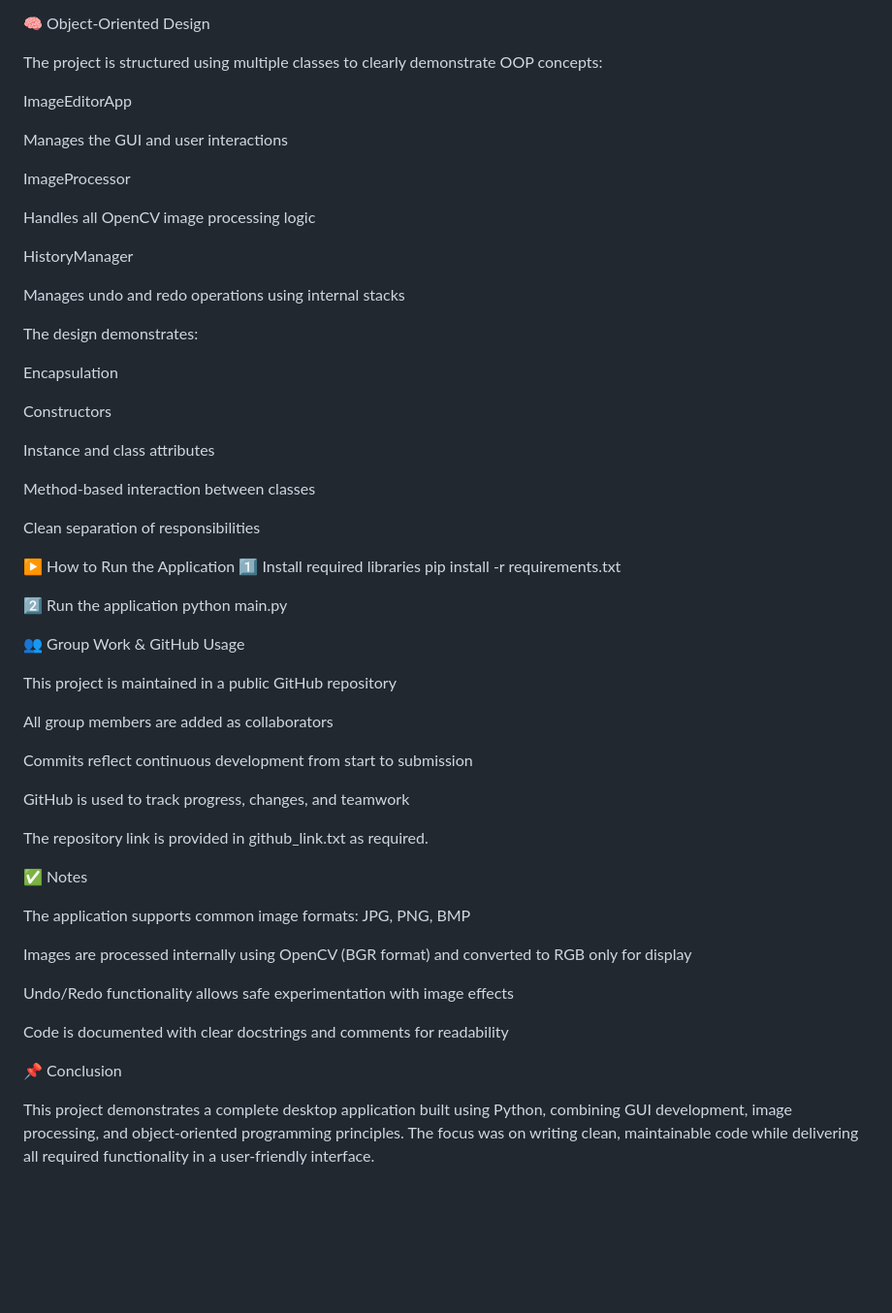
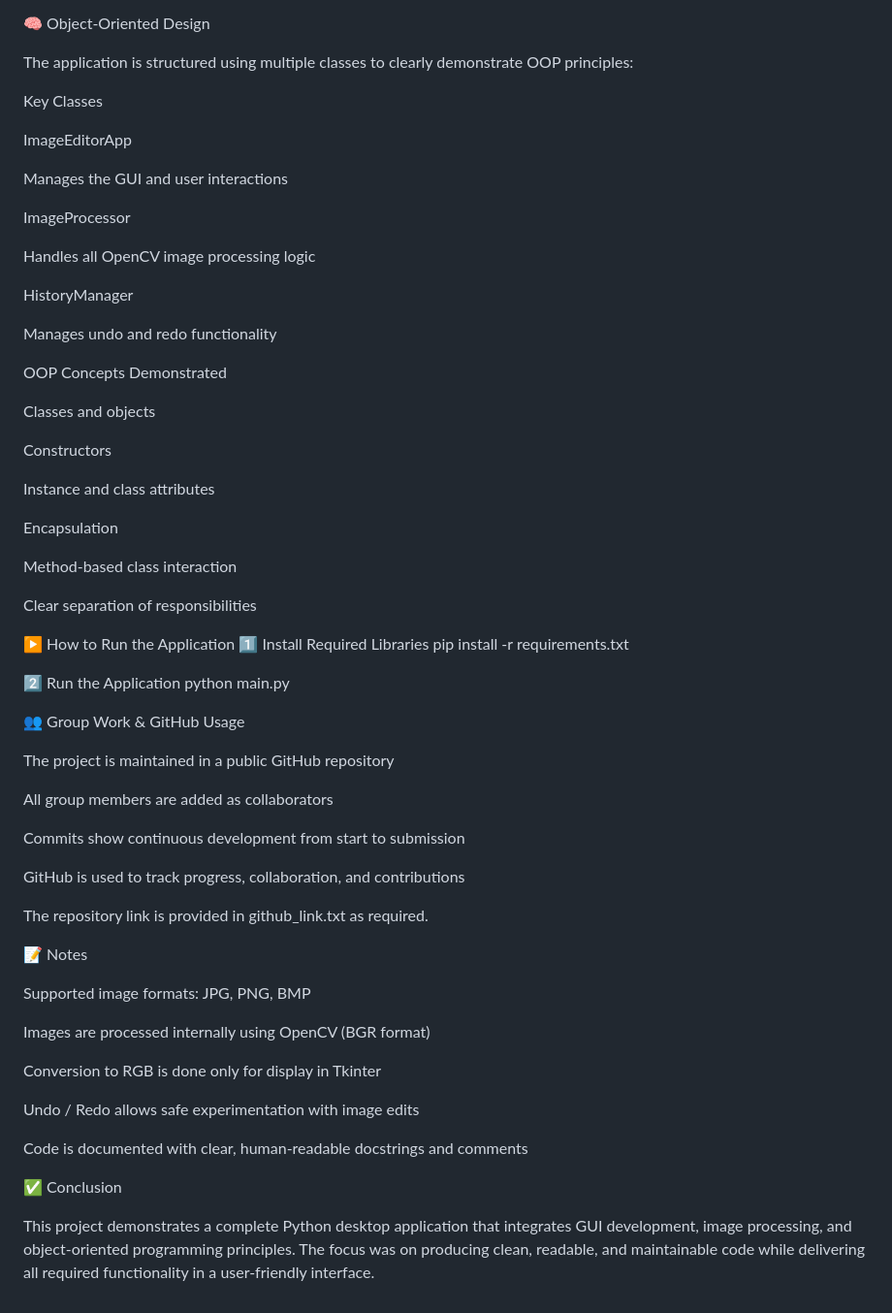
Before and after one commit to Group-50-Software-Now/Software-NOW---Assignment-3-, a Markdown page: README.md, the part around one of its changes. Shown at 97% size. GitHub-like rendering; blank space fills up the shorter version.

Commit message:
Revise README for clarity and improved structure
Updated README to enhance clarity and structure, including improved descriptions of project features, technologies used, and OOP principles.

```diff
--- a/README.md
+++ b/README.md
@@ -84,7 +97,9 @@ Confirmation and error dialogs for better user experience
 
 🧠 Object-Oriented Design
 
-The project is structured using multiple classes to clearly demonstrate OOP concepts:
+The application is structured using multiple classes to clearly demonstrate OOP principles:
+
+Key Classes
 
 ImageEditorApp
 
@@ -96,50 +111,54 @@ Handles all OpenCV image processing logic
 
 HistoryManager
 
-Manages undo and redo operations using internal stacks
+Manages undo and redo functionality
 
-The design demonstrates:
+OOP Concepts Demonstrated
 
-Encapsulation
+Classes and objects
 
 Constructors
 
 Instance and class attributes
 
-Method-based interaction between classes
+Encapsulation
 
-Clean separation of responsibilities
+Method-based class interaction
+
+Clear separation of responsibilities
 
 ▶ How to Run the Application
-1️⃣ Install required libraries
+1️⃣ Install Required Libraries
 pip install -r requirements.txt
 
-2️⃣ Run the application
+2️⃣ Run the Application
 python main.py
 
 👥 Group Work & GitHub Usage
 
-This project is maintained in a public GitHub repository
+The project is maintained in a public GitHub repository
 
 All group members are added as collaborators
 
-Commits reflect continuous development from start to submission
+Commits show continuous development from start to submission
 
-GitHub is used to track progress, changes, and teamwork
+GitHub is used to track progress, collaboration, and contributions
 
 The repository link is provided in github_link.txt as required.
 
-✅ Notes
+📝 Notes
 
-The application supports common image formats: JPG, PNG, BMP
+Supported image formats: JPG, PNG, BMP
 
-Images are processed internally using OpenCV (BGR format) and converted to RGB only for display
+Images are processed internally using OpenCV (BGR format)
 
-Undo/Redo functionality allows safe experimentation with image effects
+Conversion to RGB is done only for display in Tkinter
 
-Code is documented with clear docstrings and comments for readability
+Undo / Redo allows safe experimentation with image edits
 
-📌 Conclusion
+Code is documented with clear, human-readable docstrings and comments
 
-This project demonstrates a complete desktop application built using Python, combining GUI development, image processing, and object-oriented programming principles.
-The focus was on writing clean, maintainable code while delivering all required functionality in a user-friendly interface.
+✅ Conclusion
+
+This project demonstrates a complete Python desktop application that integrates GUI development, image processing, and object-oriented programming principles.
+The focus was on producing clean, readable, and maintainable code while delivering all required functionality in a user-friendly interface.
```
Also changed, not shown: other parts of README.md (+29 -16 lines).
